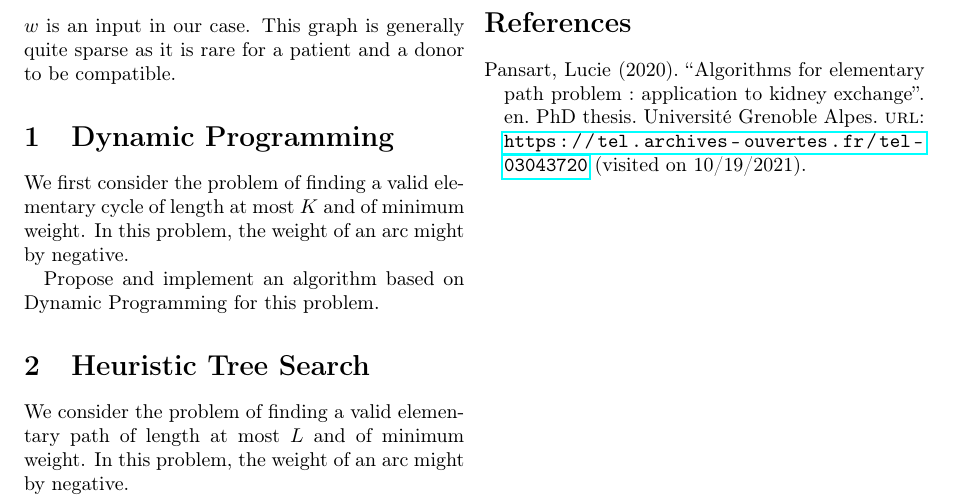
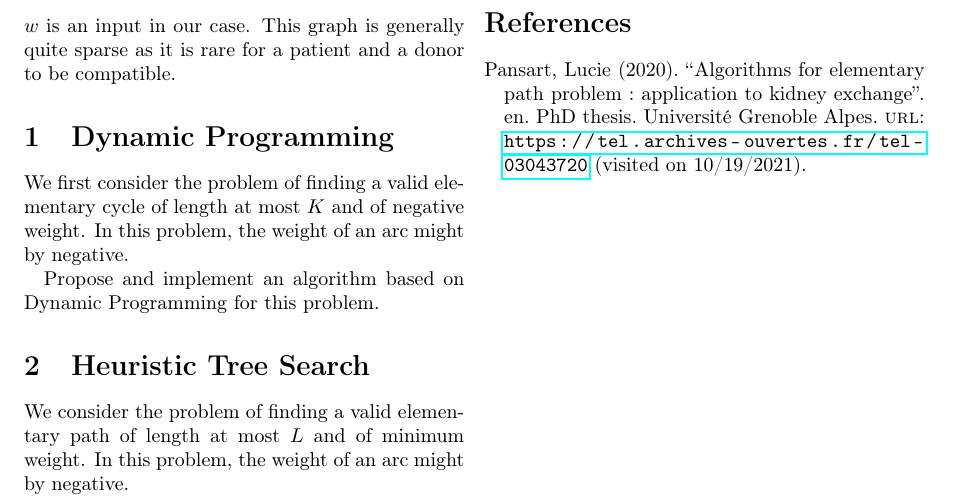
Before and after one commit to fontanf/teaching, a LaTeX document (2021-2022 - M2 ORCO - Advanced OR/Projects/Kidney exchange/subject/main.tex): part of page 2 of 2, cut so that both start at the same text. Compiled offline with pdfLaTeX.

Commit message:
Fix Kidney exchange project

```diff
--- a/2021-2022 - M2 ORCO - Advanced OR/Projects/Kidney exchange/subject/main.tex
+++ b/2021-2022 - M2 ORCO - Advanced OR/Projects/Kidney exchange/subject/main.tex
@@ -65,7 +65,7 @@ We model a kidney exchange program as a directed graph by creating one vertex fo
 
 \section{Dynamic Programming}
 
-We first consider the problem of finding a valid elementary cycle of length at most $K$ and of minimum weight. In this problem, the weight of an arc might by negative.
+We first consider the problem of finding a valid elementary cycle of length at most $K$ and of negative weight. In this problem, the weight of an arc might by negative.
 
 Propose and implement an algorithm based on Dynamic Programming for this problem.
 
```
Also changed, not shown: 2021-2022 - M2 ORCO - Advanced OR/Projects/Kidney exchange/subject/main.pdf.
